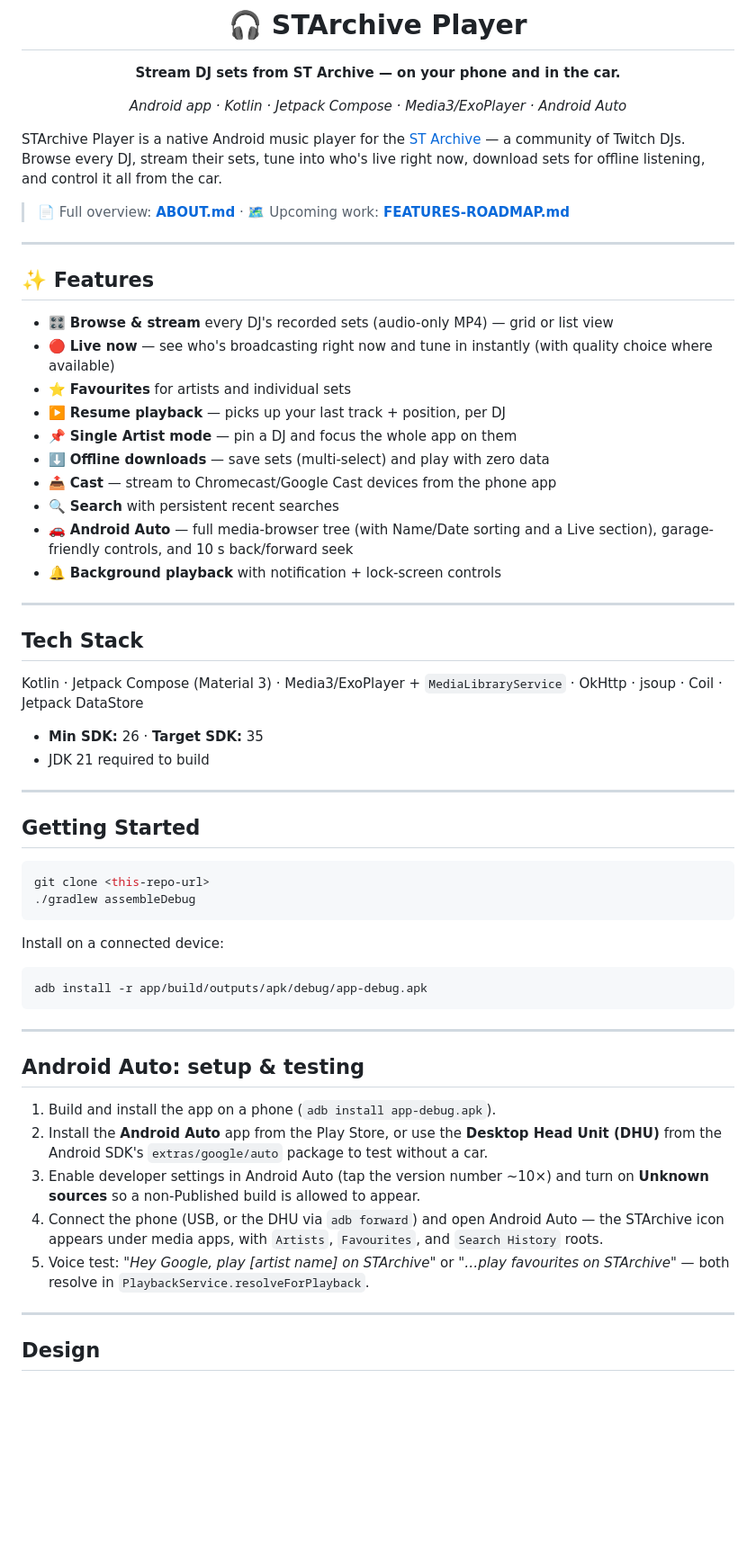
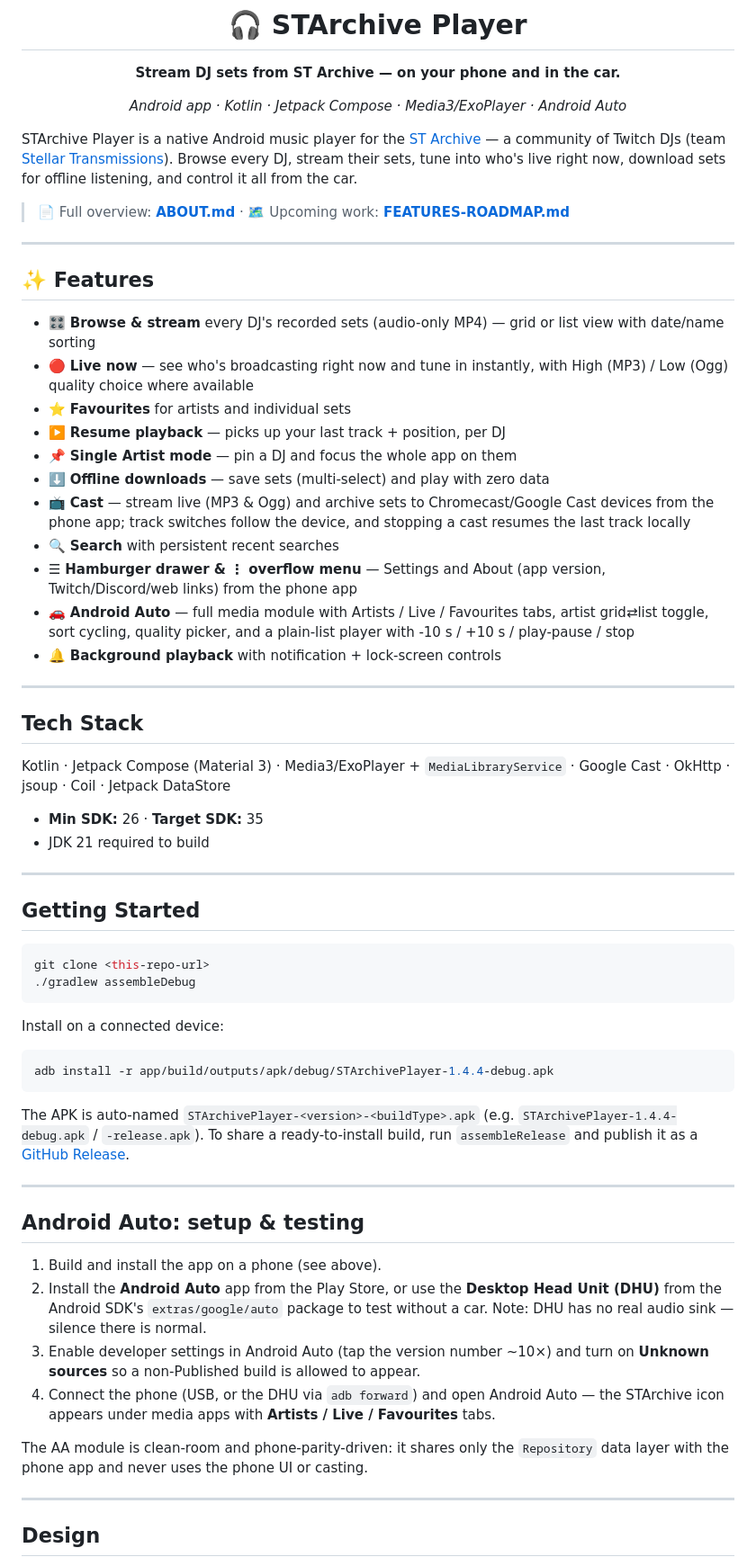
Before and after one commit to Tarada42/starchive-player, a Markdown page: README.md, the part around one of its changes. Shown at 90% size. GitHub-like rendering; blank space fills up the shorter version.

Commit message:
Docs: refresh README for current build (drawer/overflow menus, live+archive cast, AA tabs, auto-named APK, Stellar Transmissions community links)

````diff
--- a/README.md
+++ b/README.md
@@ -8,7 +8,7 @@ _Android app · Kotlin · Jetpack Compose · Media3/ExoPlayer · Android Auto_
 
 </div>
 
-STArchive Player is a native Android music player for the [ST Archive](https://starchive.streambox.space) — a community of Twitch DJs. Browse every DJ, stream their sets, tune into who's live right now, download sets for offline listening, and control it all from the car.
+STArchive Player is a native Android music player for the [ST Archive](https://starchive.streambox.space) — a community of Twitch DJs (team [Stellar Transmissions](https://www.twitch.tv/team/stellartransmissionscrew)). Browse every DJ, stream their sets, tune into who's live right now, download sets for offline listening, and control it all from the car.
 
 > 📄 Full overview: **[ABOUT.md](ABOUT.md)** · 🗺️ Upcoming work: **[FEATURES-ROADMAP.md](FEATURES-ROADMAP.md)**
 
@@ -16,22 +16,23 @@ STArchive Player is a native Android music player for the [ST Archive](https://s
 
 ## ✨ Features
 
-- 🎛️ **Browse & stream** every DJ's recorded sets (audio-only MP4) — grid or list view
-- 🔴 **Live now** — see who's broadcasting right now and tune in instantly (with quality choice where available)
+- 🎛️ **Browse & stream** every DJ's recorded sets (audio-only MP4) — grid or list view with date/name sorting
+- 🔴 **Live now** — see who's broadcasting right now and tune in instantly, with High (MP3) / Low (Ogg) quality choice where available
 - ⭐ **Favourites** for artists and individual sets
 - ▶️ **Resume playback** — picks up your last track + position, per DJ
 - 📌 **Single Artist mode** — pin a DJ and focus the whole app on them
 - ⬇️ **Offline downloads** — save sets (multi-select) and play with zero data
-- 📤 **Cast** — stream to Chromecast/Google Cast devices from the phone app
+- 📺 **Cast** — stream live (MP3 & Ogg) and archive sets to Chromecast/Google Cast devices from the phone app; track switches follow the device, and stopping a cast resumes the last track locally
 - 🔍 **Search** with persistent recent searches
-- 🚗 **Android Auto** — full media-browser tree (with Name/Date sorting and a Live section), garage-friendly controls, and 10 s back/forward seek
+- ☰ **Hamburger drawer & ⋮ overflow menu** — Settings and About (app version, Twitch/Discord/web links) from the phone app
+- 🚗 **Android Auto** — full media module with Artists / Live / Favourites tabs, artist grid⇄list toggle, sort cycling, quality picker, and a plain-list player with -10 s / +10 s / play-pause / stop
 - 🔔 **Background playback** with notification + lock-screen controls
 
 ---
 
 ## Tech Stack
 
-Kotlin · Jetpack Compose (Material 3) · Media3/ExoPlayer + `MediaLibraryService` · OkHttp · jsoup · Coil · Jetpack DataStore
+Kotlin · Jetpack Compose (Material 3) · Media3/ExoPlayer + `MediaLibraryService` · Google Cast · OkHttp · jsoup · Coil · Jetpack DataStore
 
 - **Min SDK:** 26 · **Target SDK:** 35
 - JDK 21 required to build
@@ -48,18 +49,21 @@ git clone <this-repo-url>
 Install on a connected device:
 
 ```bash
-adb install -r app/build/outputs/apk/debug/app-debug.apk
+adb install -r app/build/outputs/apk/debug/STArchivePlayer-1.4.4-debug.apk
 ```
+
+The APK is auto-named `STArchivePlayer-<version>-<buildType>.apk` (e.g. `STArchivePlayer-1.4.4-debug.apk` / `-release.apk`). To share a ready-to-install build, run `assembleRelease` and publish it as a [GitHub Release](https://github.com/Tarada42/starchive-player/releases).
 
 ---
 
 ## Android Auto: setup & testing
 
-1. Build and install the app on a phone (`adb install app-debug.apk`).
-2. Install the **Android Auto** app from the Play Store, or use the **Desktop Head Unit (DHU)** from the Android SDK's `extras/google/auto` package to test without a car.
+1. Build and install the app on a phone (see above).
+2. Install the **Android Auto** app from the Play Store, or use the **Desktop Head Unit (DHU)** from the Android SDK's `extras/google/auto` package to test without a car. Note: DHU has no real audio sink — silence there is normal.
 3. Enable developer settings in Android Auto (tap the version number ~10×) and turn on **Unknown sources** so a non-Published build is allowed to appear.
-4. Connect the phone (USB, or the DHU via `adb forward`) and open Android Auto — the STArchive icon appears under media apps, with `Artists`, `Favourites`, and `Search History` roots.
-5. Voice test: *"Hey Google, play [artist name] on STArchive"* or *"…play favourites on STArchive"* — both resolve in `PlaybackService.resolveForPlayback`.
+4. Connect the phone (USB, or the DHU via `adb forward`) and open Android Auto — the STArchive icon appears under media apps with **Artists / Live / Favourites** tabs.
+
+The AA module is clean-room and phone-parity-driven: it shares only the `Repository` data layer with the phone app and never uses the phone UI or casting.
 
 ---
 
````
Also changed, not shown: other parts of README.md (+15 -2 lines).
